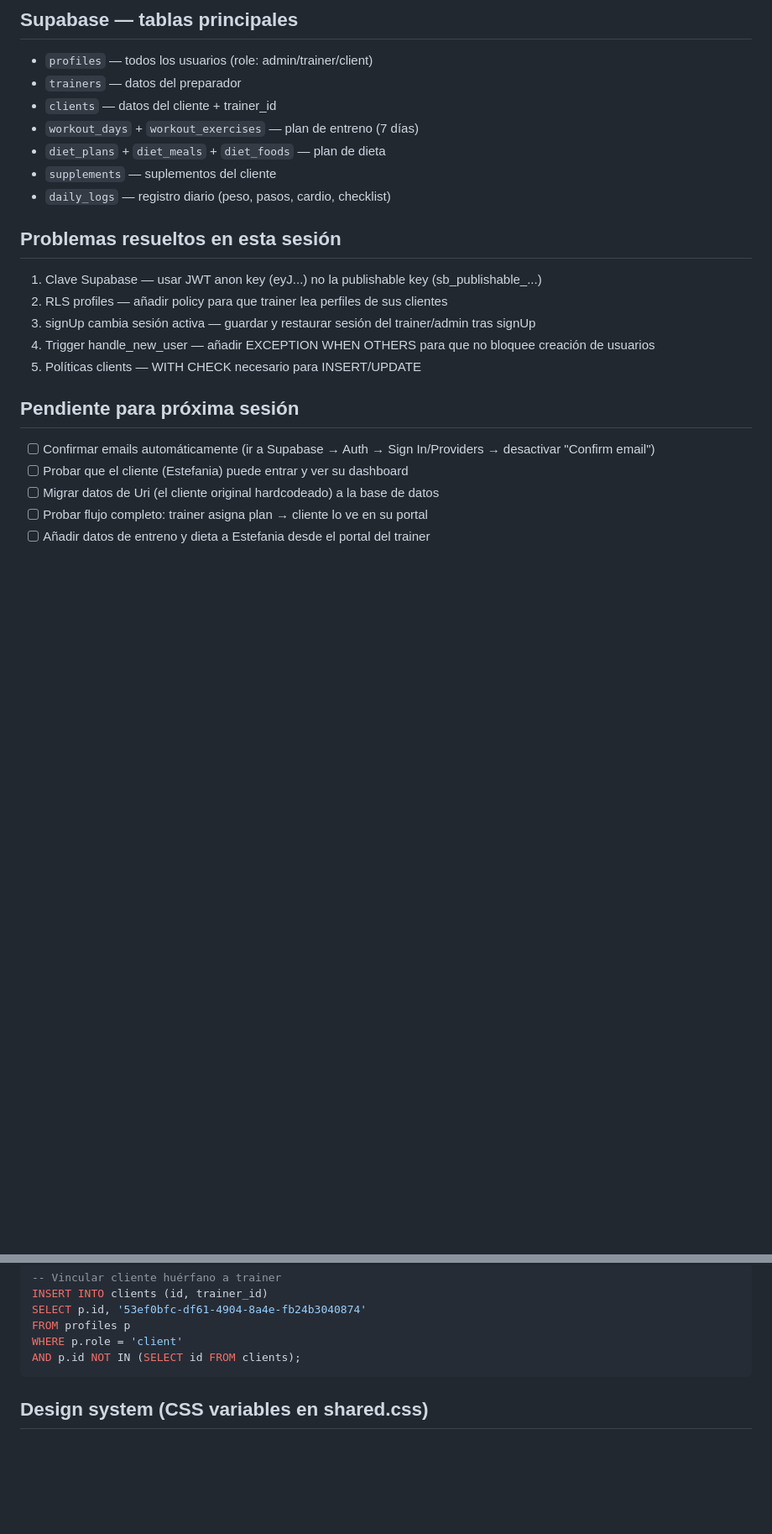
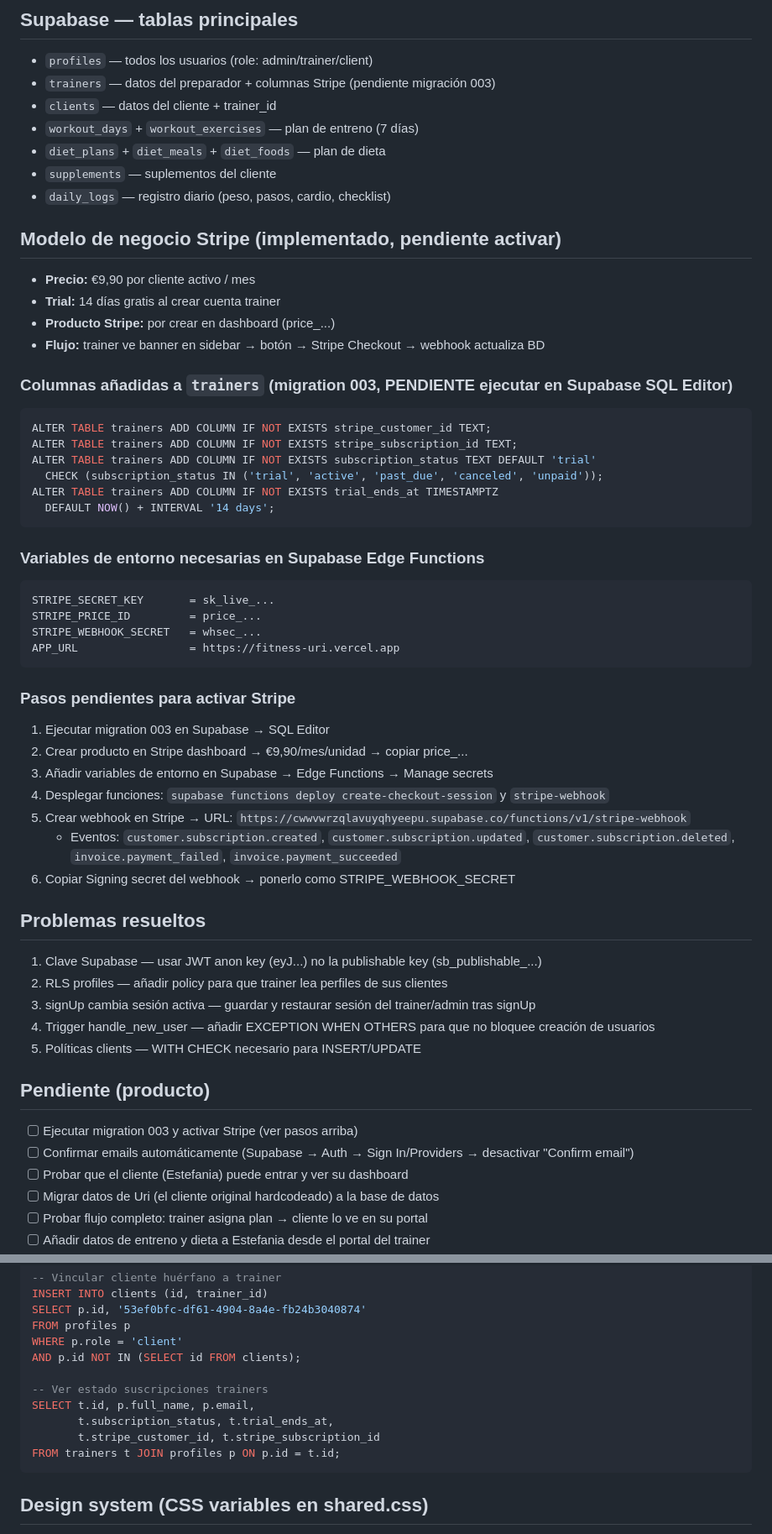
Before and after one commit to oalamanortiz-13/fitness-uri, a Markdown page: CLAUDE.md, 2 parts joined by grey strips. Shown at 84% size. GitHub-like rendering; blank space fills up the shorter version.

Commit message:
docs: actualizar CLAUDE.md con estado Stripe y pendientes
https://claude.ai/code/session_01FxtcsX6yewvubyA9UyBDic

````diff
--- a/CLAUDE.md
+++ b/CLAUDE.md
@@ -40,22 +44,57 @@ fitness-uri/
 
 ## Supabase — tablas principales
 - `profiles` — todos los usuarios (role: admin/trainer/client)
-- `trainers` — datos del preparador
+- `trainers` — datos del preparador + columnas Stripe (pendiente migración 003)
 - `clients` — datos del cliente + trainer_id
 - `workout_days` + `workout_exercises` — plan de entreno (7 días)
 - `diet_plans` + `diet_meals` + `diet_foods` — plan de dieta
 - `supplements` — suplementos del cliente
 - `daily_logs` — registro diario (peso, pasos, cardio, checklist)
 
-## Problemas resueltos en esta sesión
+## Modelo de negocio Stripe (implementado, pendiente activar)
+- **Precio:** €9,90 por cliente activo / mes
+- **Trial:** 14 días gratis al crear cuenta trainer
+- **Producto Stripe:** por crear en dashboard (price_...)
+- **Flujo:** trainer ve banner en sidebar → botón → Stripe Checkout → webhook actualiza BD
+
+### Columnas añadidas a `trainers` (migration 003, PENDIENTE ejecutar en Supabase SQL Editor)
+```sql
+ALTER TABLE trainers ADD COLUMN IF NOT EXISTS stripe_customer_id TEXT;
+ALTER TABLE trainers ADD COLUMN IF NOT EXISTS stripe_subscription_id TEXT;
+ALTER TABLE trainers ADD COLUMN IF NOT EXISTS subscription_status TEXT DEFAULT 'trial'
+  CHECK (subscription_status IN ('trial', 'active', 'past_due', 'canceled', 'unpaid'));
+ALTER TABLE trainers ADD COLUMN IF NOT EXISTS trial_ends_at TIMESTAMPTZ
+  DEFAULT NOW() + INTERVAL '14 days';
+```
+
+### Variables de entorno necesarias en Supabase Edge Functions
+```
+STRIPE_SECRET_KEY       = sk_live_...
+STRIPE_PRICE_ID         = price_...
+STRIPE_WEBHOOK_SECRET   = whsec_...
+APP_URL                 = https://fitness-uri.vercel.app
+```
+
+### Pasos pendientes para activar Stripe
+1. Ejecutar migration 003 en Supabase → SQL Editor
+2. Crear producto en Stripe dashboard → €9,90/mes/unidad → copiar price_...
+3. Añadir variables de entorno en Supabase → Edge Functions → Manage secrets
+4. Desplegar funciones: `supabase functions deploy create-checkout-session` y `stripe-webhook`
+5. Crear webhook en Stripe → URL: `https://cwwvwrzqlavuyqhyeepu.supabase.co/functions/v1/stripe-webhook`
+   - Eventos: `customer.subscription.created`, `customer.subscription.updated`,
+     `customer.subscription.deleted`, `invoice.payment_failed`, `invoice.payment_succeeded`
+6. Copiar Signing secret del webhook → ponerlo como STRIPE_WEBHOOK_SECRET
+
+## Problemas resueltos
 1. Clave Supabase — usar JWT anon key (eyJ...) no la publishable key (sb_publishable_...)
 2. RLS profiles — añadir policy para que trainer lea perfiles de sus clientes
 3. signUp cambia sesión activa — guardar y restaurar sesión del trainer/admin tras signUp
 4. Trigger handle_new_user — añadir EXCEPTION WHEN OTHERS para que no bloquee creación de usuarios
 5. Políticas clients — WITH CHECK necesario para INSERT/UPDATE
 
-## Pendiente para próxima sesión
-- [ ] Confirmar emails automáticamente (ir a Supabase → Auth → Sign In/Providers → desactivar "Confirm email")
+## Pendiente (producto)
+- [ ] Ejecutar migration 003 y activar Stripe (ver pasos arriba)
+- [ ] Confirmar emails automáticamente (Supabase → Auth → Sign In/Providers → desactivar "Confirm email")
 - [ ] Probar que el cliente (Estefania) puede entrar y ver su dashboard
 - [ ] Migrar datos de Uri (el cliente original hardcodeado) a la base de datos
 - [ ] Probar flujo completo: trainer asigna plan → cliente lo ve en su portal
@@ -77,6 +116,12 @@ SELECT p.id, '53ef0bfc-df61-4904-8a4e-fb24b3040874'
 FROM profiles p
 WHERE p.role = 'client'
 AND p.id NOT IN (SELECT id FROM clients);
+
+-- Ver estado suscripciones trainers
+SELECT t.id, p.full_name, p.email,
+       t.subscription_status, t.trial_ends_at,
+       t.stripe_customer_id, t.stripe_subscription_id
+FROM trainers t JOIN profiles p ON p.id = t.id;
 ```
 
 ## Design system (CSS variables en shared.css)
````
Also changed, not shown: other parts of CLAUDE.md (+6 -2 lines).
